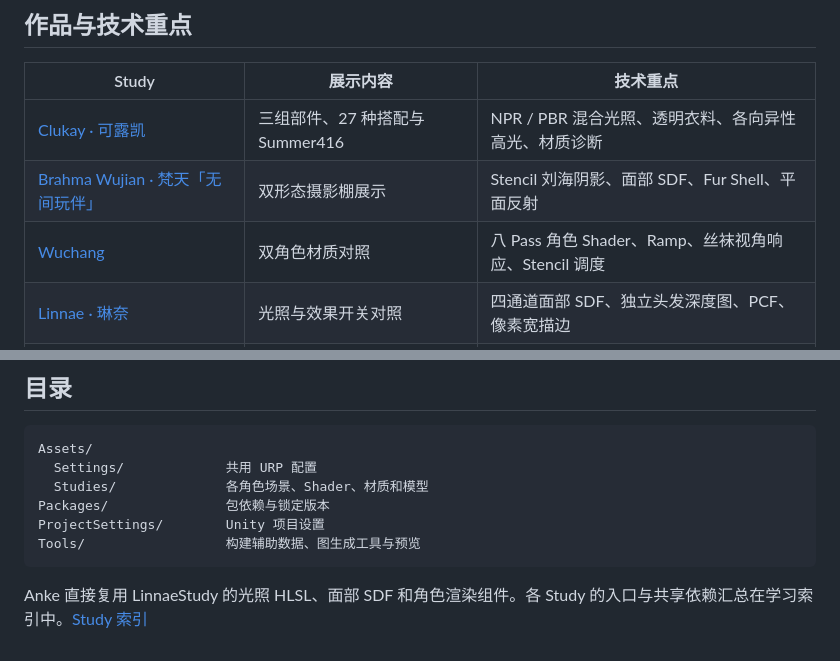
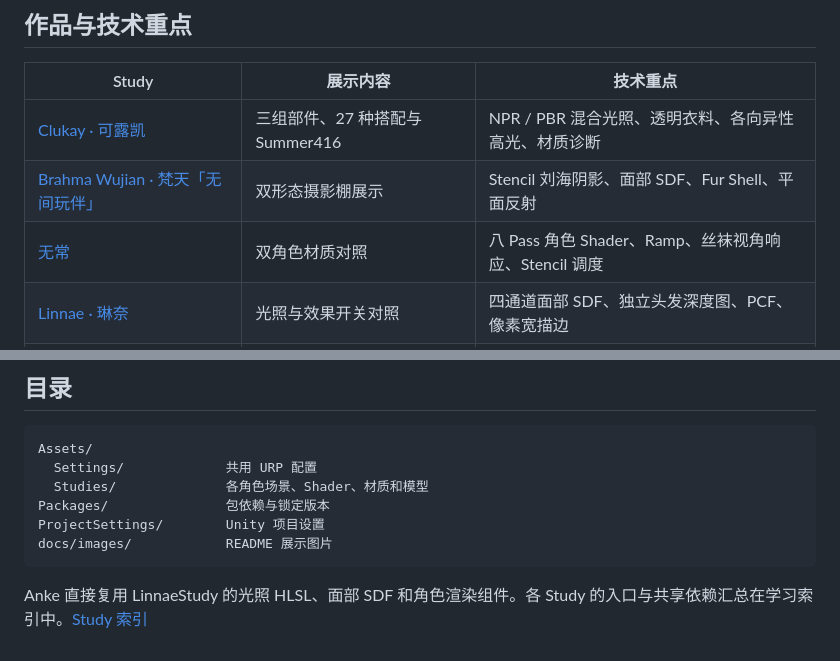
Before and after one commit to chnnasn/toon_shader, a Markdown page: README.md, 2 parts joined by grey strips. GitHub-like rendering.

````diff
--- a/README.md
+++ b/README.md
@@ -10,7 +10,7 @@
 | --- | --- | --- |
 | [Clukay · 可露凯](Assets/Studies/ClukayStudy/README.md) | 三组部件、27 种搭配与 Summer416 | NPR / PBR 混合光照、透明衣料、各向异性高光、材质诊断 |
 | [Brahma Wujian · 梵天「无间玩伴」](Assets/Studies/BrahmaWujianStudy/README.md) | 双形态摄影棚展示 | Stencil 刘海阴影、面部 SDF、Fur Shell、平面反射 |
-| [Wuchang](Assets/Studies/WuchangStudy/README.md) | 双角色材质对照 | 八 Pass 角色 Shader、Ramp、丝袜视角响应、Stencil 调度 |
+| [无常](Assets/Studies/WuchangStudy/README.md) | 双角色材质对照 | 八 Pass 角色 Shader、Ramp、丝袜视角响应、Stencil 调度 |
 | [Linnae · 琳奈](Assets/Studies/LinnaeStudy/README.md) | 光照与效果开关对照 | 四通道面部 SDF、独立头发深度图、PCF、像素宽描边 |
 | [Liino · 莉诺](Assets/Studies/LiinoStudy/README.md) | 干湿、雨滴与局部浸水交互 | 湿润遮罩、粗糙度变化、GGX、布料与头发高光 |
 | [Anke · 安可](Assets/Studies/AnkeStudy/README.md) | 共用骨架的两套服装 | 分层颜色合成、换装显隐、透明丝袜、颈部校色 |
@@ -52,7 +52,7 @@ Assets/
   Studies/              各角色场景、Shader、材质和模型
 Packages/               包依赖与锁定版本
 ProjectSettings/        Unity 项目设置
-Tools/                  构建辅助数据、图生成工具与预览
+docs/images/            README 展示图片
 ```
 
 Anke 直接复用 LinnaeStudy 的光照 HLSL、面部 SDF 和角色渲染组件。各 Study 的入口与共享依赖汇总在学习索引中。[Study 索引](Assets/Studies/README.md)
````
Also changed, not shown: other parts of README.md (+5 -5 lines), Assets/Studies/README.md (+3 -3 lines), docs/images/brahma-wujian-showcase.png (added), docs/images/clukay-showcase.png (added), docs/images/wuchang-showcase.png (added), 3 other files.
